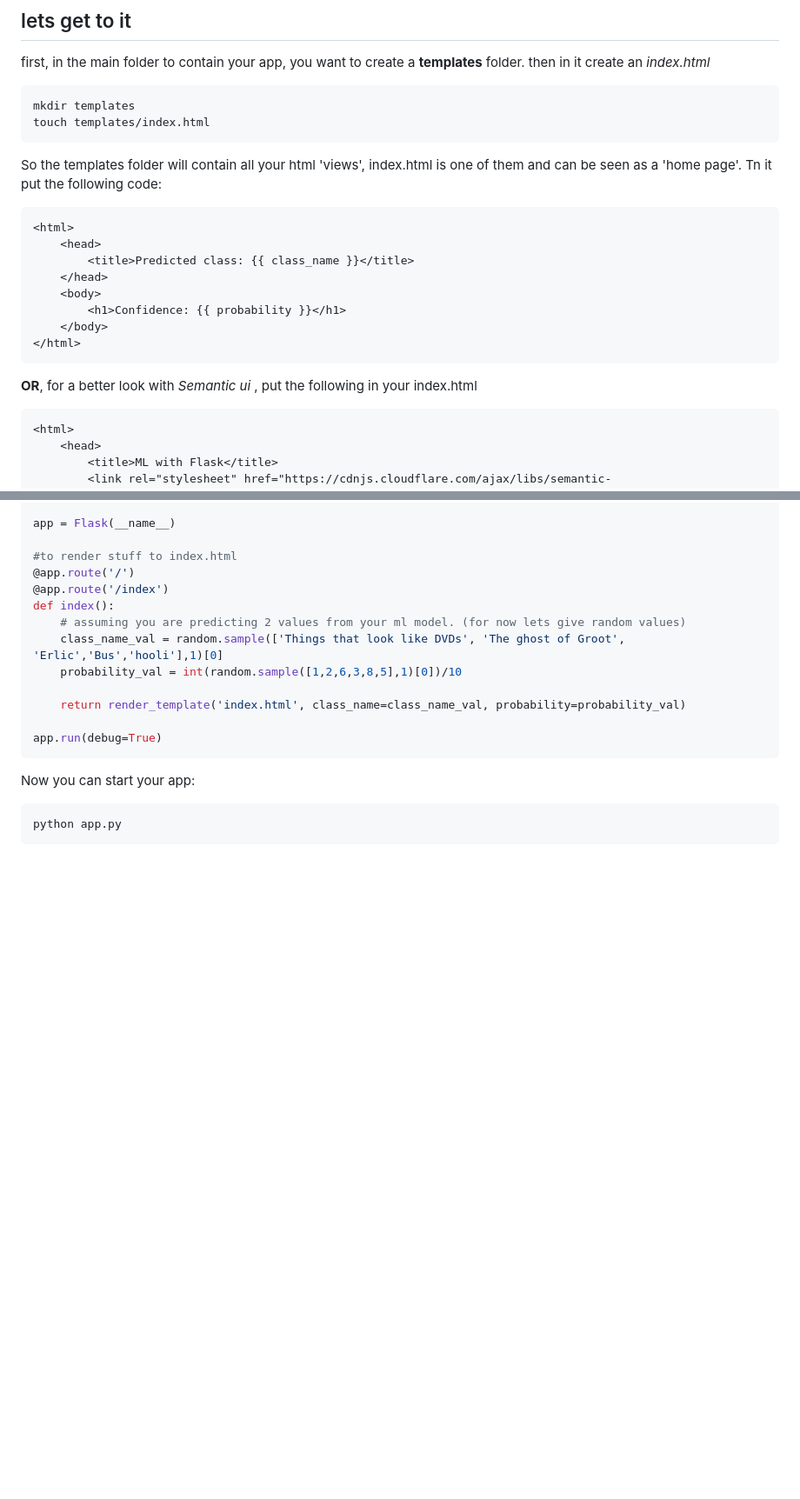
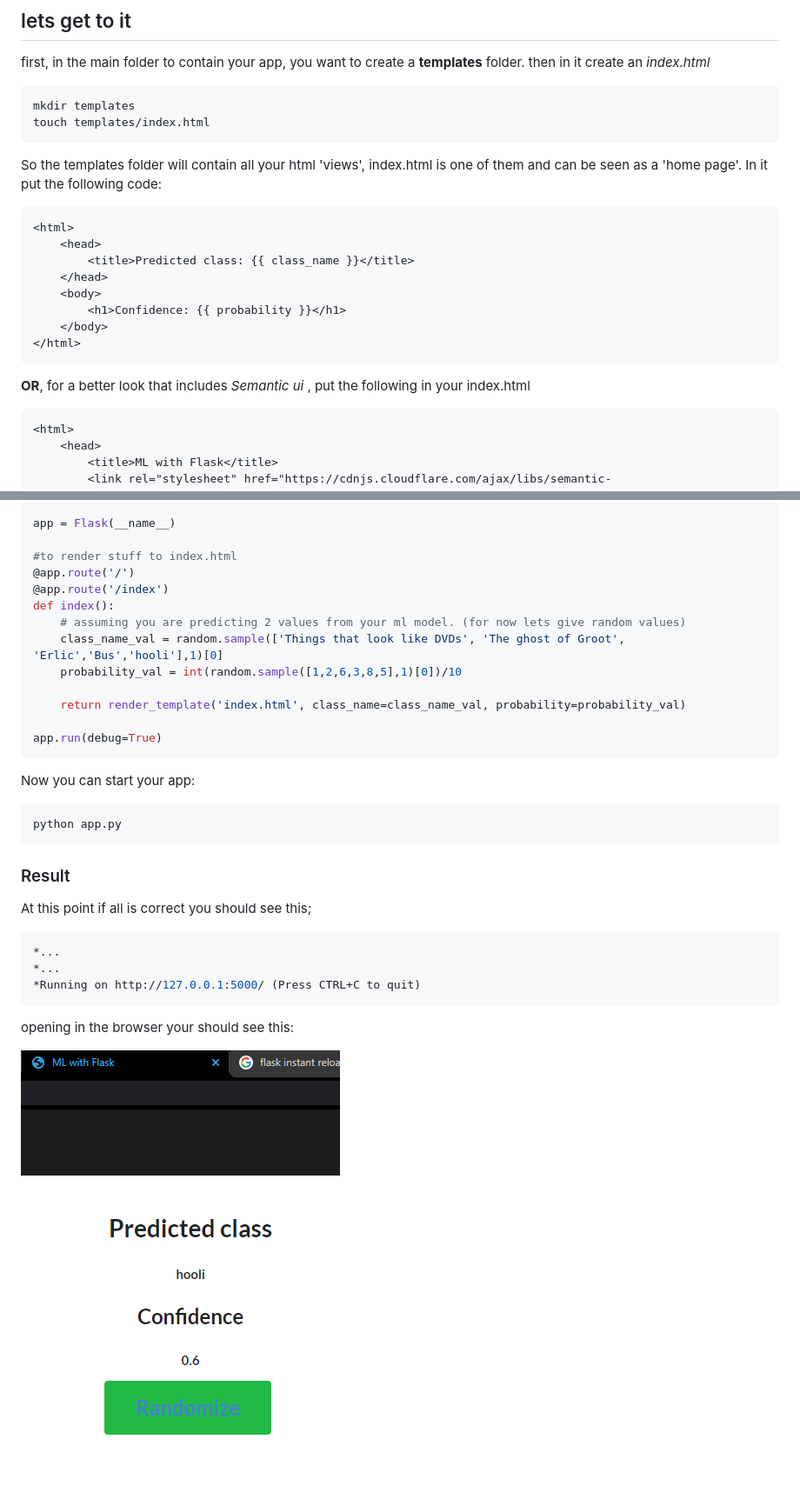
Before and after one commit to wrelue/flaskML, a Markdown page: README.md, 2 parts joined by grey strips. Shown: that part at 87% size. Drawn GitHub-style; pictures changed too: example1.png (added); blank space fills up the shorter version.

Commit message:
gavin belsen

````diff
--- a/README.md
+++ b/README.md
@@ -16,7 +16,7 @@ mkdir templates
 touch templates/index.html
 ```
 
-So the templates folder will contain all your html 'views', index.html is one of  them and can be seen as a 'home page'. Tn it put the following code:
+So the templates folder will contain all your html 'views', index.html is one of  them and can be seen as a 'home page'. In it put the following code:
 
 ```html
 <html>
@@ -29,7 +29,7 @@ So the templates folder will contain all your html 'views', index.html is one of
 </html>
 ```
 
-__OR__, for a better look with _Semantic ui_ , put the following in your index.html
+__OR__, for a better look that includes _Semantic ui_ , put the following in your index.html
 
 
 ```html
@@ -102,3 +102,16 @@ Now you can start your app:
 ```bash
 python app.py
 ```
+
+### Result
+
+At this point if all is correct you should see this;
+```bash
+*...
+*...
+*Running on http://127.0.0.1:5000/ (Press CTRL+C to quit)
+```
+
+opening in the browser your should see this:
+
+![exampleimage](example1.png)
````
